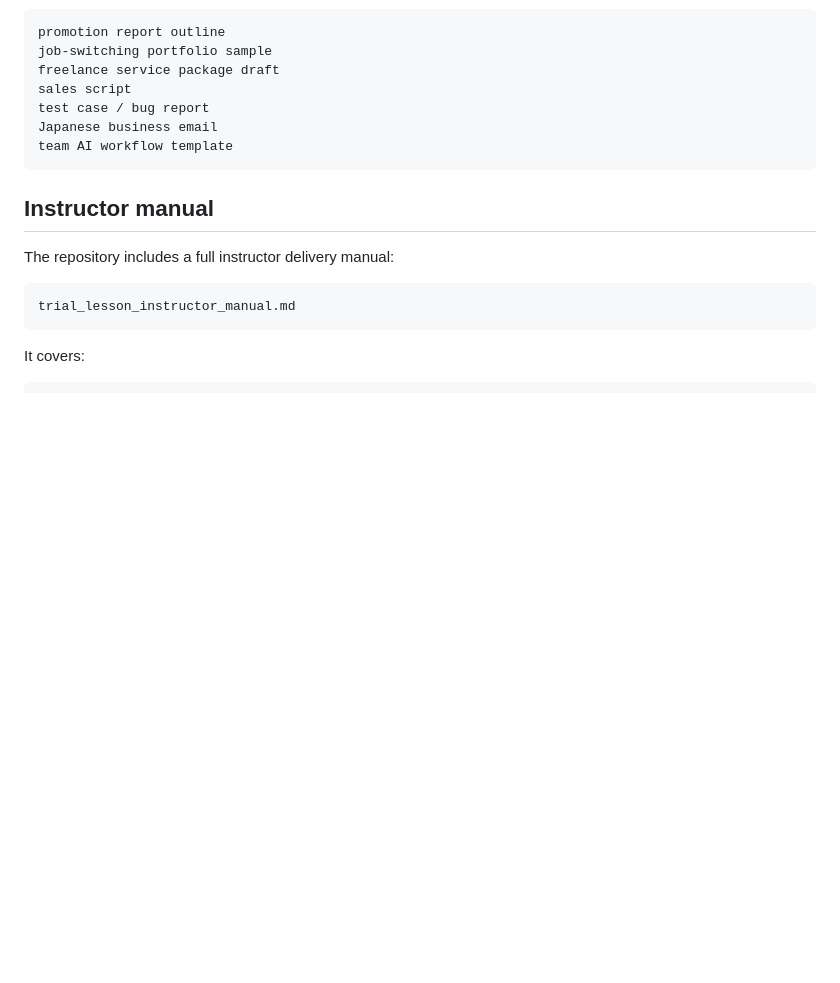
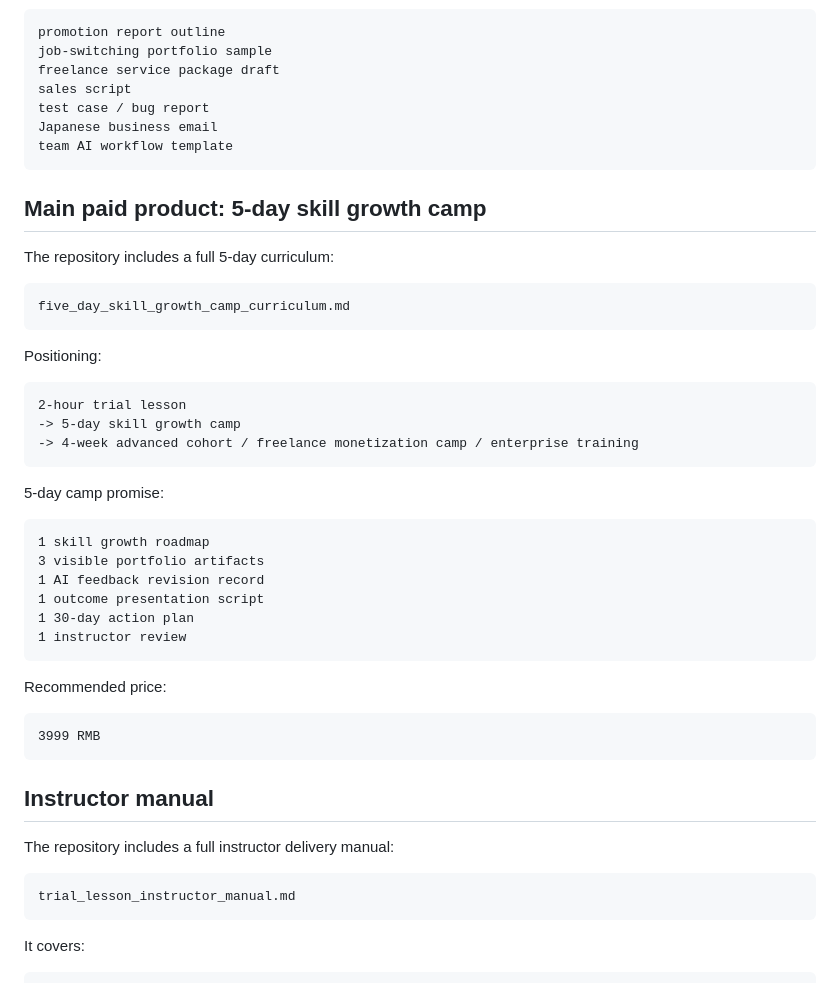
Before and after one commit to moseszhu999/ai-career-retraining-site, a Markdown page: README.md, the part around the change. GitHub-like rendering; blank space fills up the shorter version.

Commit message:
Document five-day skill growth camp curriculum

````diff
--- a/README.md
+++ b/README.md
@@ -78,6 +78,39 @@ sales script
 test case / bug report
 Japanese business email
 team AI workflow template
+```
+
+## Main paid product: 5-day skill growth camp
+
+The repository includes a full 5-day curriculum:
+
+```text
+five_day_skill_growth_camp_curriculum.md
+```
+
+Positioning:
+
+```text
+2-hour trial lesson
+-> 5-day skill growth camp
+-> 4-week advanced cohort / freelance monetization camp / enterprise training
+```
+
+5-day camp promise:
+
+```text
+1 skill growth roadmap
+3 visible portfolio artifacts
+1 AI feedback revision record
+1 outcome presentation script
+1 30-day action plan
+1 instructor review
+```
+
+Recommended price:
+
+```text
+3999 RMB
 ```
 
 ## Instructor manual
````
